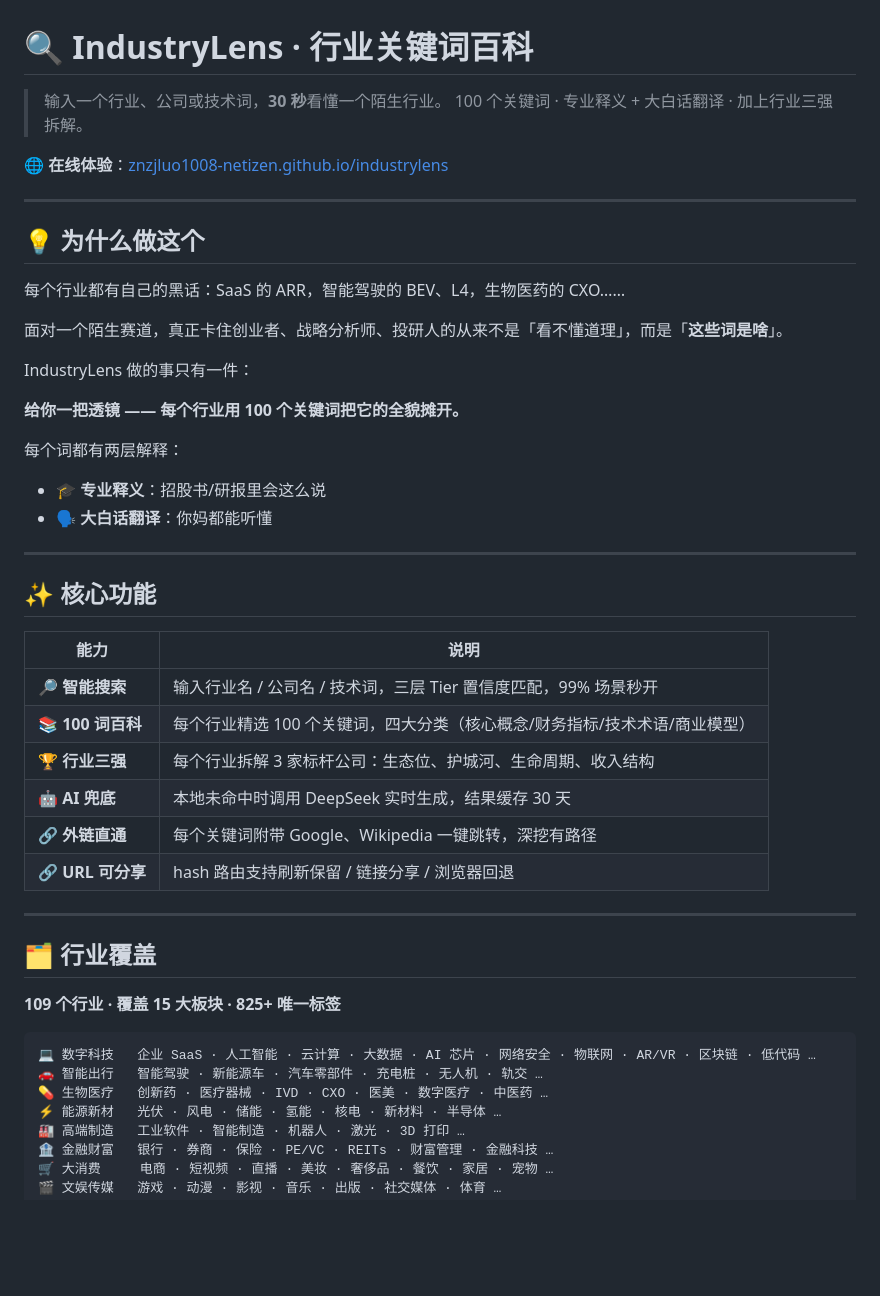
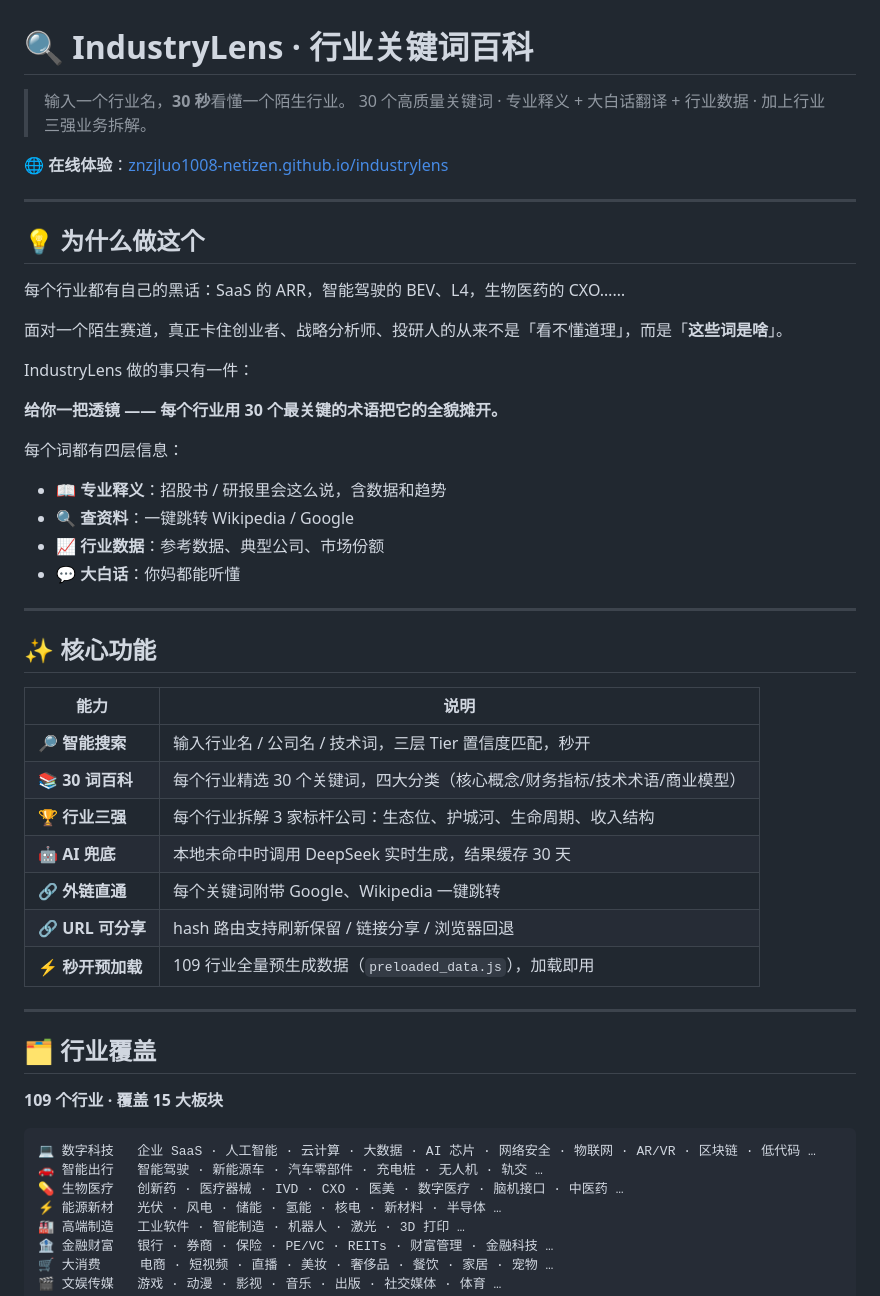
Before and after one commit to znzjLuo1008-netizen/industrylens, a Markdown page: README.md, the part around one of its changes. GitHub-like rendering; blank space fills up the shorter version.

````diff
--- a/README.md
+++ b/README.md
@@ -1,7 +1,7 @@
 # 🔍 IndustryLens · 行业关键词百科
 
-> 输入一个行业、公司或技术词，**30 秒**看懂一个陌生行业。
-> 100 个关键词 · 专业释义 + 大白话翻译 · 加上行业三强拆解。
+> 输入一个行业名，**30 秒**看懂一个陌生行业。
+> 30 个高质量关键词 · 专业释义 + 大白话翻译 + 行业数据 · 加上行业三强业务拆解。
 
 🌐 **在线体验**：[znzjluo1008-netizen.github.io/industrylens](https://znzjluo1008-netizen.github.io/industrylens/)
 
@@ -15,11 +15,14 @@
 
 IndustryLens 做的事只有一件：
 
-**给你一把透镜 —— 每个行业用 100 个关键词把它的全貌摊开。**
+**给你一把透镜 —— 每个行业用 30 个最关键的术语把它的全貌摊开。**
 
-每个词都有两层解释：
-- 🎓 **专业释义**：招股书/研报里会这么说
-- 🗣️ **大白话翻译**：你妈都能听懂
+每个词都有四层信息：
+
+- 📖 **专业释义**：招股书 / 研报里会这么说，含数据和趋势
+- 🔍 **查资料**：一键跳转 Wikipedia / Google
+- 📈 **行业数据**：参考数据、典型公司、市场份额
+- 💬 **大白话**：你妈都能听懂
 
 ---
 
@@ -27,23 +30,24 @@ IndustryLens 做的事只有一件：
 
 | 能力 | 说明 |
 |------|------|
-| 🔎 **智能搜索** | 输入行业名 / 公司名 / 技术词，三层 Tier 置信度匹配，99% 场景秒开 |
-| 📚 **100 词百科** | 每个行业精选 100 个关键词，四大分类（核心概念/财务指标/技术术语/商业模型） |
+| 🔎 **智能搜索** | 输入行业名 / 公司名 / 技术词，三层 Tier 置信度匹配，秒开 |
+| 📚 **30 词百科** | 每个行业精选 30 个关键词，四大分类（核心概念/财务指标/技术术语/商业模型） |
 | 🏆 **行业三强** | 每个行业拆解 3 家标杆公司：生态位、护城河、生命周期、收入结构 |
 | 🤖 **AI 兜底** | 本地未命中时调用 DeepSeek 实时生成，结果缓存 30 天 |
-| 🔗 **外链直通** | 每个关键词附带 Google、Wikipedia 一键跳转，深挖有路径 |
+| 🔗 **外链直通** | 每个关键词附带 Google、Wikipedia 一键跳转 |
 | 🔗 **URL 可分享** | hash 路由支持刷新保留 / 链接分享 / 浏览器回退 |
+| ⚡️ **秒开预加载** | 109 行业全量预生成数据（`preloaded_data.js`），加载即用 |
 
 ---
 
 ## 🗂 行业覆盖
 
-**109 个行业 · 覆盖 15 大板块 · 825+ 唯一标签**
+**109 个行业 · 覆盖 15 大板块**
 
 ```
 💻 数字科技   企业 SaaS · 人工智能 · 云计算 · 大数据 · AI 芯片 · 网络安全 · 物联网 · AR/VR · 区块链 · 低代码 …
 🚗 智能出行   智能驾驶 · 新能源车 · 汽车零部件 · 充电桩 · 无人机 · 轨交 …
-💊 生物医疗   创新药 · 医疗器械 · IVD · CXO · 医美 · 数字医疗 · 中医药 …
+💊 生物医疗   创新药 · 医疗器械 · IVD · CXO · 医美 · 数字医疗 · 脑机接口 · 中医药 …
 ⚡️ 能源新材   光伏 · 风电 · 储能 · 氢能 · 核电 · 新材料 · 半导体 …
 🏭 高端制造   工业软件 · 智能制造 · 机器人 · 激光 · 3D 打印 …
 🏦 金融财富   银行 · 券商 · 保险 · PE/VC · REITs · 财富管理 · 金融科技 …
````
Also changed, not shown: other parts of README.md (+20 -17 lines).
